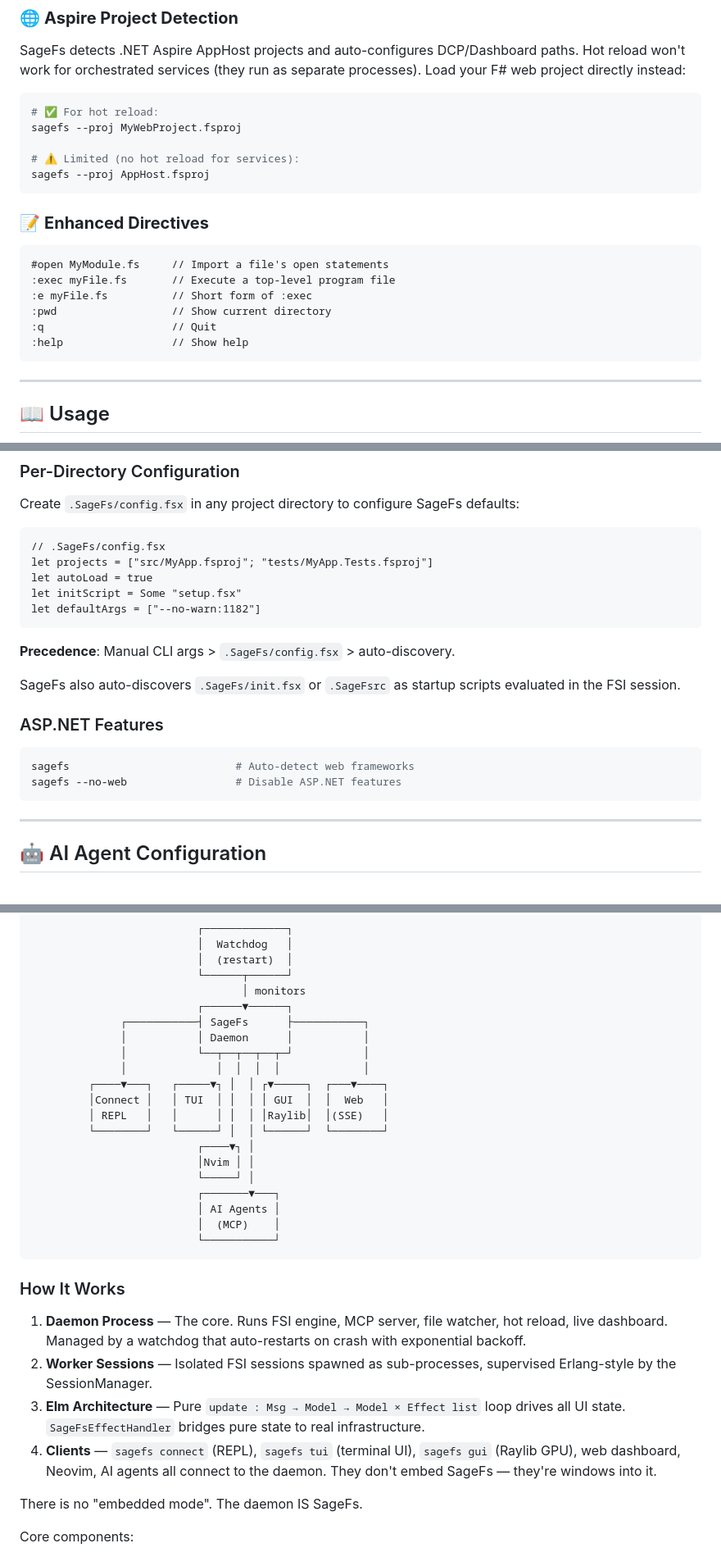
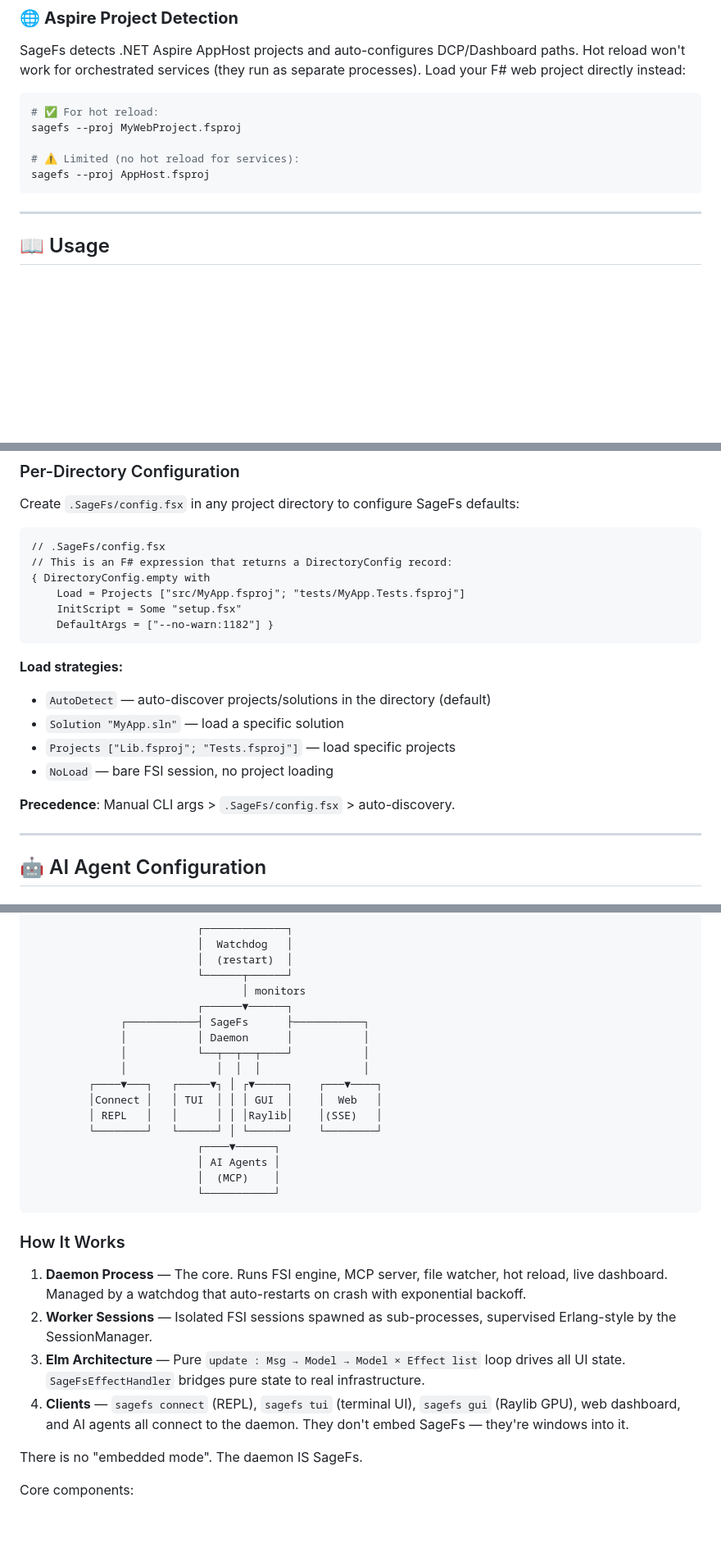
Before and after one commit to WillEhrendreich/SageFs, a Markdown page: Readme.md, 3 parts joined by grey strips. Shown at 82% size. Drawn GitHub-style; blank space fills up the shorter version.

Commit message:
docs(readme): remove false claims and fix inaccuracies
- Remove nonexistent features: #open/:exec/:pwd directives, --no-web,
  --no-mcp, -d flag, test-hot-reload.fsx reference
- Fix per-directory config example to match actual DirectoryConfig API
- Fix Claude Desktop MCP config (SSE transport, not stdio)
- Fix MCP tools count: 17 -> 18 (switch_session was added)
- Fix test count: 1500+ -> ~1500 (actual: 1486 declarations)
- Remove Neovim from architecture diagram (no plugin exists yet)
- Move Neovim to 'What's Next' as planned feature
- Remove broken docs/repl-tui-research.md link (not tracked in git)
- Remove false .SageFsrc/init.fsx auto-discovery claim

Co-authored-by: Copilot <223556219+Copilot@users.noreply.github.com>

````diff
--- a/Readme.md
+++ b/Readme.md
@@ -272,17 +270,6 @@ sagefs --proj MyWebProject.fsproj
 sagefs --proj AppHost.fsproj
 ```
 
-### 📝 **Enhanced Directives**
-
-```fsharp
-#open MyModule.fs     // Import a file's open statements
-:exec myFile.fs       // Execute a top-level program file
-:e myFile.fs          // Short form of :exec
-:pwd                  // Show current directory
-:q                    // Quit
-:help                 // Show help
-```
-
 ---
 
 ## 📖 Usage
@@ -370,22 +355,20 @@ Create `.SageFs/config.fsx` in any project directory to configure SageFs default
 
 ```fsharp
 // .SageFs/config.fsx
-let projects = ["src/MyApp.fsproj"; "tests/MyApp.Tests.fsproj"]
-let autoLoad = true
-let initScript = Some "setup.fsx"
-let defaultArgs = ["--no-warn:1182"]
+// This is an F# expression that returns a DirectoryConfig record:
+{ DirectoryConfig.empty with
+    Load = Projects ["src/MyApp.fsproj"; "tests/MyApp.Tests.fsproj"]
+    InitScript = Some "setup.fsx"
+    DefaultArgs = ["--no-warn:1182"] }
 ```
 
+**Load strategies:**
+- `AutoDetect` — auto-discover projects/solutions in the directory (default)
+- `Solution "MyApp.sln"` — load a specific solution
+- `Projects ["Lib.fsproj"; "Tests.fsproj"]` — load specific projects
+- `NoLoad` — bare FSI session, no project loading
+
 **Precedence**: Manual CLI args > `.SageFs/config.fsx` > auto-discovery.
-
-SageFs also auto-discovers `.SageFs/init.fsx` or `.SageFsrc` as startup scripts evaluated in the FSI session.
-
-### ASP.NET Features
-
-```bash
-sagefs                          # Auto-detect web frameworks
-sagefs --no-web                 # Disable ASP.NET features
-```
 
 ---
 
@@ -467,16 +448,13 @@ SageFs is a **daemon-first architecture**. The server is always the center — e
                           ┌──────▼──────┐
               ┌───────────┤ SageFs      ├───────────┐
               │           │ Daemon      │           │
-              │           └──┬──┬──┬──┬─┘           │
-              │              │  │  │  │             │
-         ┌────▼───┐   ┌─────▼┐ │  │ ┌▼─────┐  ┌───▼────┐
-         │Connect │   │ TUI  │ │  │ │ GUI  │  │  Web   │
-         │ REPL   │   │      │ │  │ │Raylib│  │(SSE)   │
-         └────────┘   └──────┘ │  │ └──────┘  └────────┘
-                          ┌────▼┐ │
-                          │Nvim │ │
-                          └─────┘ │
-                          ┌───────▼───┐
+              │           └──┬──┬──┬────┘           │
+              │              │  │  │                │
+         ┌────▼───┐   ┌─────▼┐ │ ┌▼─────┐    ┌───▼────┐
+         │Connect │   │ TUI  │ │ │ GUI  │    │  Web   │
+         │ REPL   │   │      │ │ │Raylib│    │(SSE)   │
+         └────────┘   └──────┘ │ └──────┘    └────────┘
+                          ┌────▼──────┐
                           │ AI Agents │
                           │  (MCP)    │
                           └───────────┘
@@ -487,7 +465,7 @@ SageFs is a **daemon-first architecture**. The server is always the center — e
 1. **Daemon Process** — The core. Runs FSI engine, MCP server, file watcher, hot reload, live dashboard. Managed by a watchdog that auto-restarts on crash with exponential backoff.
 2. **Worker Sessions** — Isolated FSI sessions spawned as sub-processes, supervised Erlang-style by the SessionManager.
 3. **Elm Architecture** — Pure `update : Msg → Model → Model × Effect list` loop drives all UI state. `SageFsEffectHandler` bridges pure state to real infrastructure.
-4. **Clients** — `sagefs connect` (REPL), `sagefs tui` (terminal UI), `sagefs gui` (Raylib GPU), web dashboard, Neovim, AI agents all connect to the daemon. They don't embed SageFs — they're windows into it.
+4. **Clients** — `sagefs connect` (REPL), `sagefs tui` (terminal UI), `sagefs gui` (Raylib GPU), web dashboard, and AI agents all connect to the daemon. They don't embed SageFs — they're windows into it.
 
 There is no "embedded mode". The daemon IS SageFs.
 
````
Also changed, not shown: other parts of Readme.md (+6 -13 lines).
